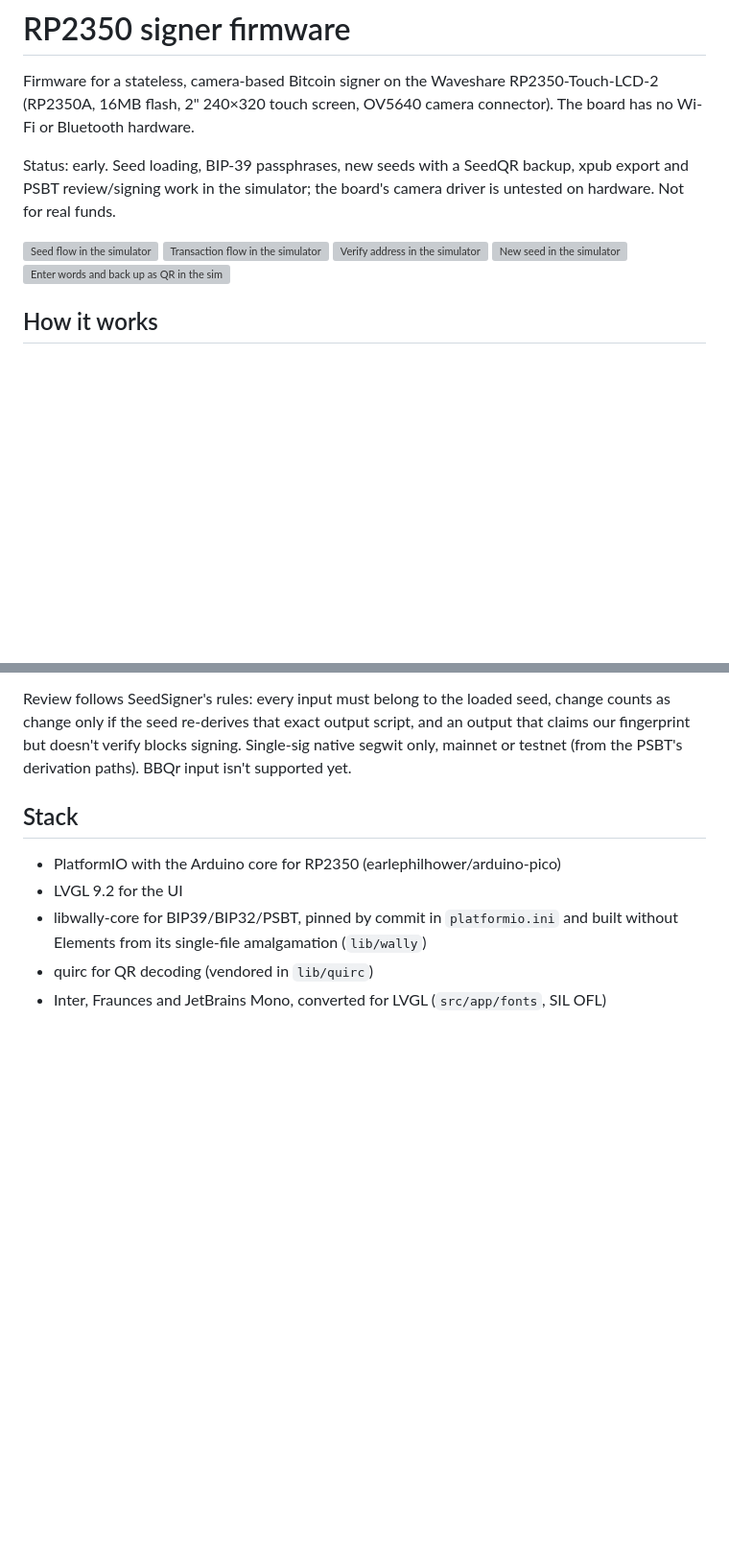
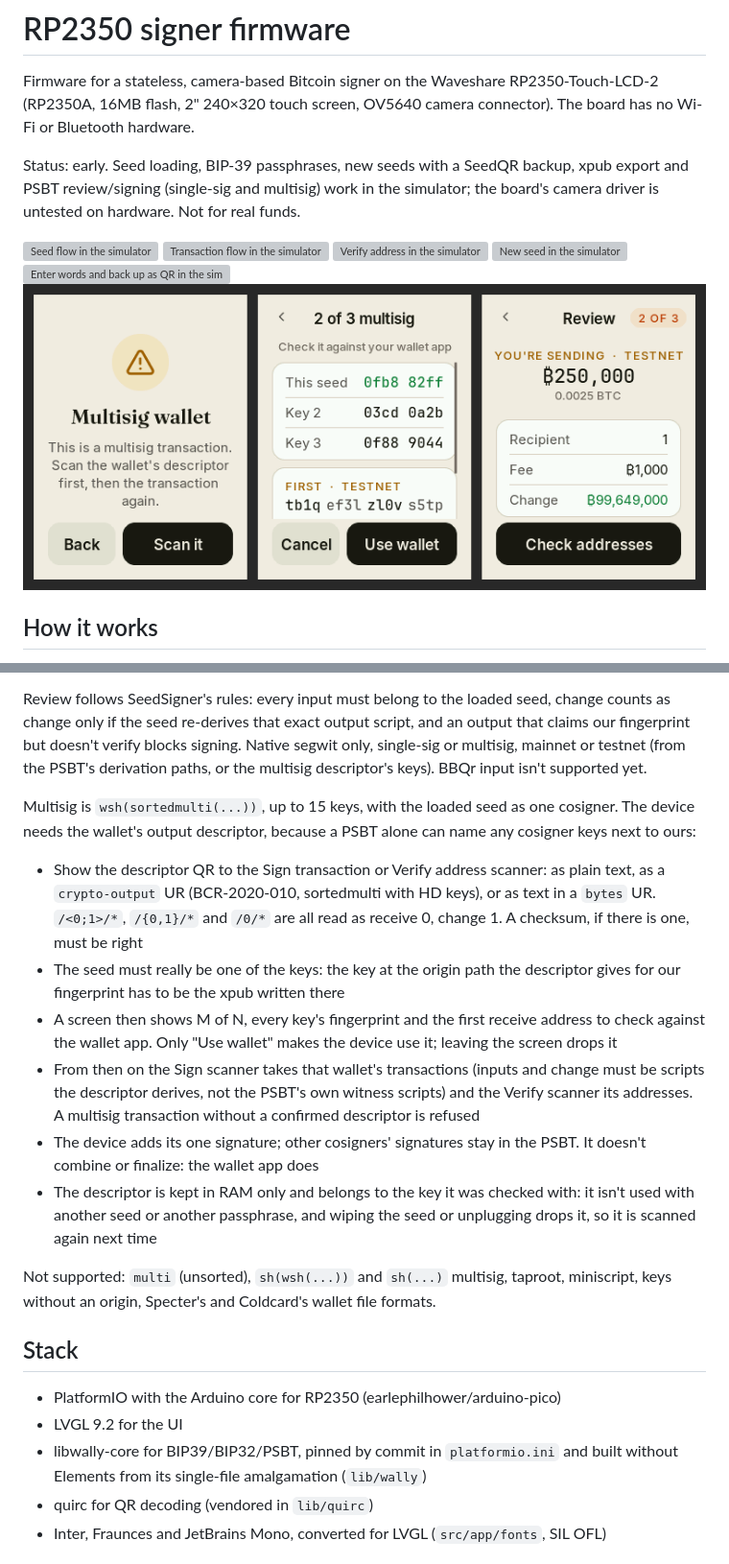
Before and after one commit to reneaaron/goldfish, a Markdown page: firmware/README.md, 2 parts joined by grey strips. Shown at 96% size. Drawn GitHub-style; pictures changed too: firmware/docs/screens/flow_multisig.png (added); blank space fills up the shorter version; grey boxes are pictures that could not be loaded.

```diff
--- a/firmware/README.md
+++ b/firmware/README.md
@@ -5,13 +5,14 @@ RP2350-Touch-LCD-2 (RP2350A, 16MB flash, 2" 240×320 touch screen, OV5640
 camera connector). The board has no Wi-Fi or Bluetooth hardware.
 
 Status: early. Seed loading, BIP-39 passphrases, new seeds with a SeedQR backup, xpub export and
-PSBT review/signing work in the simulator; the board's camera driver is untested on hardware. Not for real funds.
+PSBT review/signing (single-sig and multisig) work in the simulator; the board's camera driver is untested on hardware. Not for real funds.
 
 ![Seed flow in the simulator](docs/screens/flow.png)
 ![Transaction flow in the simulator](docs/screens/flow_psbt.png)
 ![Verify address in the simulator](docs/screens/flow_verify.png)
 ![New seed in the simulator](docs/screens/flow_new_seed.png)
 ![Enter words and back up as QR in the simulator](docs/screens/flow_restore_backup.png)
+![Multisig in the simulator](docs/screens/flow_multisig.png)
 
 ## How it works
 
@@ -90,8 +91,35 @@ truncated or drawn over other text.
 Review follows SeedSigner's rules: every input must belong to the loaded seed,
 change counts as change only if the seed re-derives that exact output script,
 and an output that claims our fingerprint but doesn't verify blocks signing.
-Single-sig native segwit only, mainnet or testnet (from the PSBT's derivation
-paths). BBQr input isn't supported yet.
+Native segwit only, single-sig or multisig, mainnet or testnet (from the PSBT's
+derivation paths, or the multisig descriptor's keys). BBQr input isn't supported yet.
+
+Multisig is `wsh(sortedmulti(...))`, up to 15 keys, with the loaded seed as one
+cosigner. The device needs the wallet's output descriptor, because a PSBT alone
+can name any cosigner keys next to ours:
+
+- Show the descriptor QR to the Sign transaction or Verify address scanner: as
+  plain text, as a `crypto-output` UR (BCR-2020-010, sortedmulti with HD keys),
+  or as text in a `bytes` UR. `/<0;1>/*`, `/{0,1}/*` and `/0/*` are all read as
+  receive 0, change 1. A checksum, if there is one, must be right
+- The seed must really be one of the keys: the key at the origin path the
+  descriptor gives for our fingerprint has to be the xpub written there
+- A screen then shows M of N, every key's fingerprint and the first receive
+  address to check against the wallet app. Only "Use wallet" makes the device
+  use it; leaving the screen drops it
+- From then on the Sign scanner takes that wallet's transactions (inputs and
+  change must be scripts the descriptor derives, not the PSBT's own witness
+  scripts) and the Verify scanner its addresses. A multisig transaction
+  without a confirmed descriptor is refused
+- The device adds its one signature; other cosigners' signatures stay in the
+  PSBT. It doesn't combine or finalize: the wallet app does
+- The descriptor is kept in RAM only and belongs to the key it was checked
+  with: it isn't used with another seed or another passphrase, and wiping the
+  seed or unplugging drops it, so it is scanned again next time
+
+Not supported: `multi` (unsorted), `sh(wsh(...))` and `sh(...)` multisig,
+taproot, miniscript, keys without an origin, Specter's and Coldcard's wallet
+file formats.
 
 ## Stack
 
```
Also changed, not shown: other parts of firmware/README.md (+11 -1 lines), README.md (+4 -1 lines), 17 other files.
